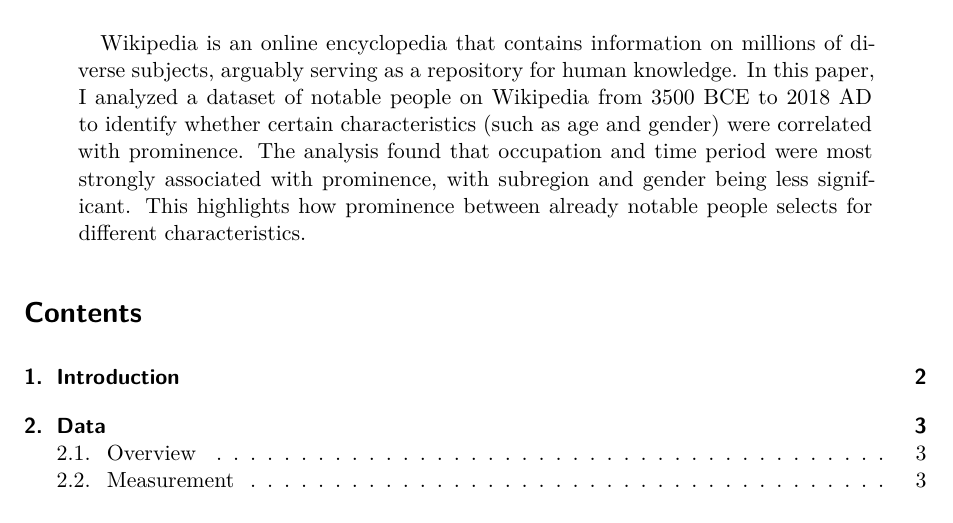
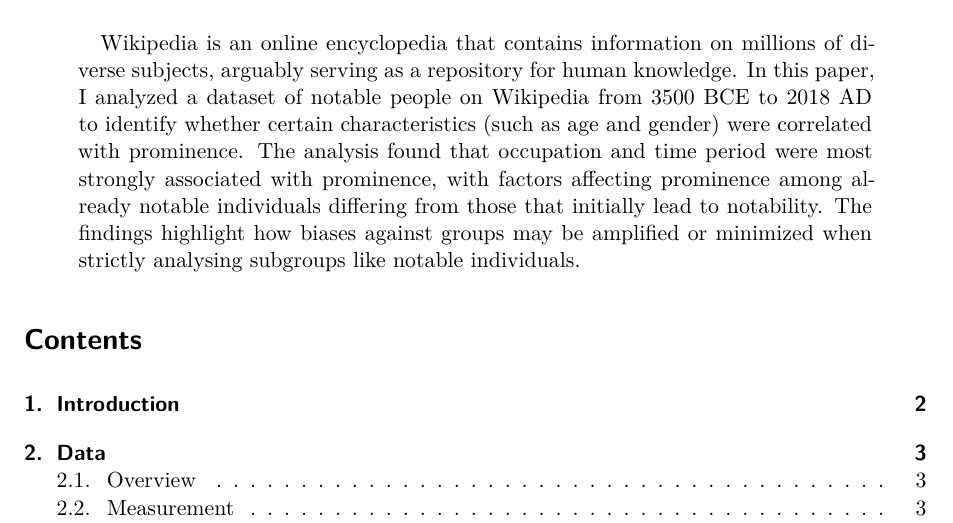
Before and after one commit to samantparth/Wikipedia-Historical-Prominence-Trends, a Quarto document (paper/paper.qmd): part of page 1 of 23, cut so that both start at the same text. Rendered offline with R 4.5, knitr and Pandoc in place of Quarto, then LaTeX, with nearby package versions; some code elsewhere in the file could not run offline.

Commit message:
rewording abstract of paper

```diff
--- a/paper/paper.qmd
+++ b/paper/paper.qmd
@@ -6,7 +6,7 @@
 thanks: "Code and data are available at: [https://github.com/samantparth/Wikipedia-Historical-Prominence-Trends](https://github.com/samantparth/Wikipedia-Historical-Prominence-Trends)."
 date: today
 date-format: long
-abstract: "Wikipedia is an online encyclopedia that contains information on millions of diverse subjects, arguably serving as a repository for human knowledge. In this paper, I analyzed a dataset of notable people on Wikipedia from 3500 BCE to 2018 AD to identify whether certain characteristics (such as age and gender) were correlated with prominence. The analysis found that occupation and time period were most strongly associated with prominence, with subregion and gender being less significant. This highlights how prominence between already notable people selects for different characteristics."
+abstract: "Wikipedia is an online encyclopedia that contains information on millions of diverse subjects, arguably serving as a repository for human knowledge. In this paper, I analyzed a dataset of notable people on Wikipedia from 3500 BCE to 2018 AD to identify whether certain characteristics (such as age and gender) were correlated with prominence. The analysis found that occupation and time period were most strongly associated with prominence, with factors affecting prominence among already notable individuals differing from those that initially lead to notability. The findings highlight how biases against groups may be amplified or minimized when strictly analysing subgroups like notable individuals."
 format: pdf
 number-sections: true
 bibliography: references.bib
```
Also changed, not shown: 1 other file.
